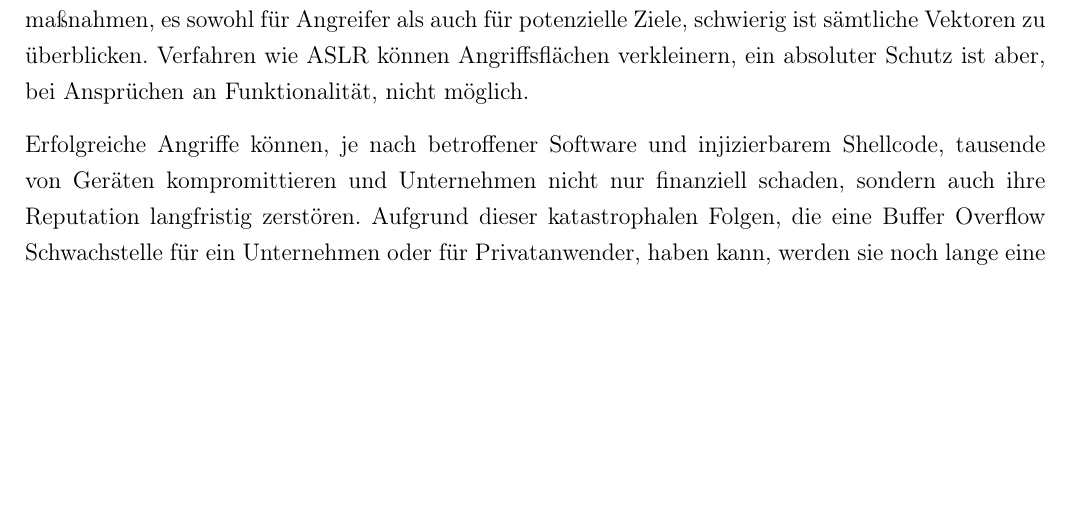
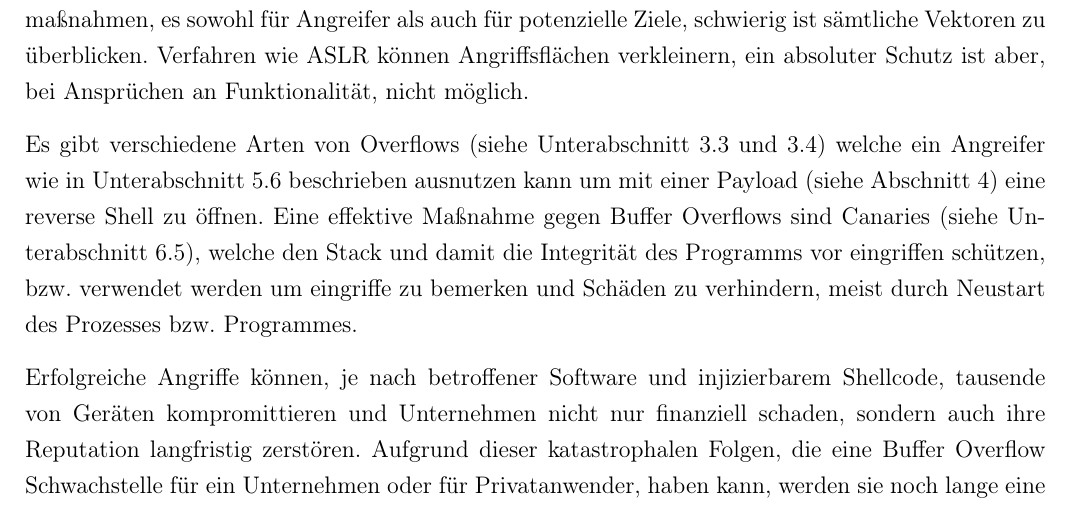
Before and after one commit to JohnMeyerhoff/CyberSecurity, a LaTeX document (abschlussbericht/main.tex, which reads abschlussbericht/conclusion.tex): part of page 18 of 21, cut so that both start at the same text, the shorter picture padded with empty space. Compiled offline with pdfLaTeX.

Commit message:
addition

```diff
--- a/abschlussbericht/conclusion.tex
+++ b/abschlussbericht/conclusion.tex
@@ -4,6 +4,14 @@
 Unsere Ergebnisse zeigen, dass durch die schiere Masse an Angriffsmöglichkeiten und Verteidigungsmaßnahmen,
 es sowohl für Angreifer als auch für potenzielle Ziele, schwierig ist sämtliche Vektoren zu überblicken.
 Verfahren wie ASLR können Angriffsflächen verkleinern, ein absoluter Schutz ist aber, bei Ansprüchen an Funktionalität, nicht möglich.
+
+Es gibt verschiedene Arten von Overflows (siehe \autoref{sec:stackoverflow} und \ref*{sec:heapoverflow})
+welche ein Angreifer wie in \autoref{sec:explainersub} beschrieben ausnutzen kann um
+mit einer Payload (siehe \autoref{sec:shellcode}) eine reverse Shell zu öffnen.
+Eine effektive Maßnahme gegen Buffer Overflows sind Canaries (siehe \autoref{sec:canaries}),
+welche den Stack und damit die Integrität des Programms vor eingriffen schützen, bzw.
+verwendet werden um eingriffe zu bemerken und Schäden zu verhindern, meist durch Neustart
+des Prozesses bzw. Programmes.
 
 Erfolgreiche Angriffe können, je nach betroffener Software und injizierbarem Shellcode, tausende von Geräten kompromittieren und
 Unternehmen nicht nur finanziell schaden, sondern auch ihre Reputation langfristig zerstören.
```
Also changed, not shown: abschlussbericht/main.pdf.
